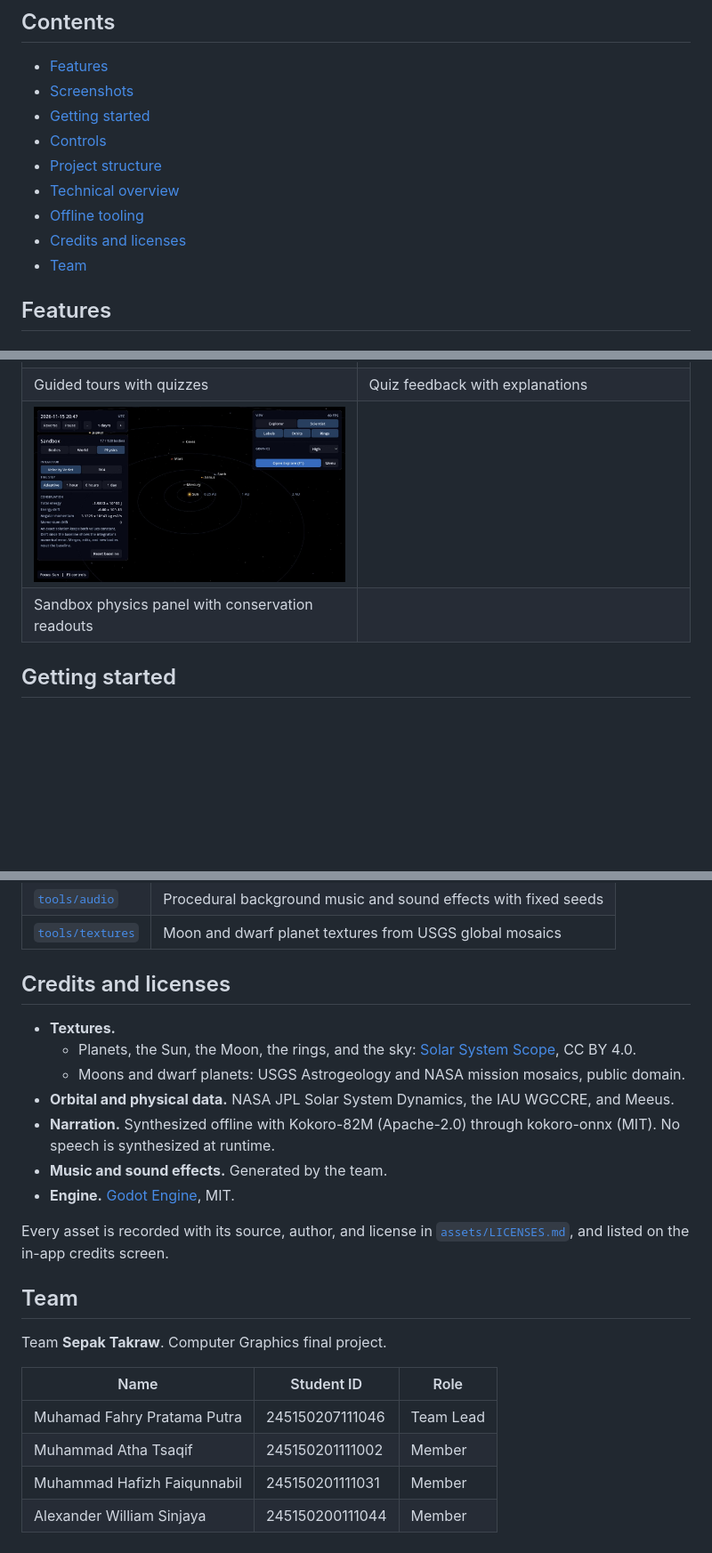
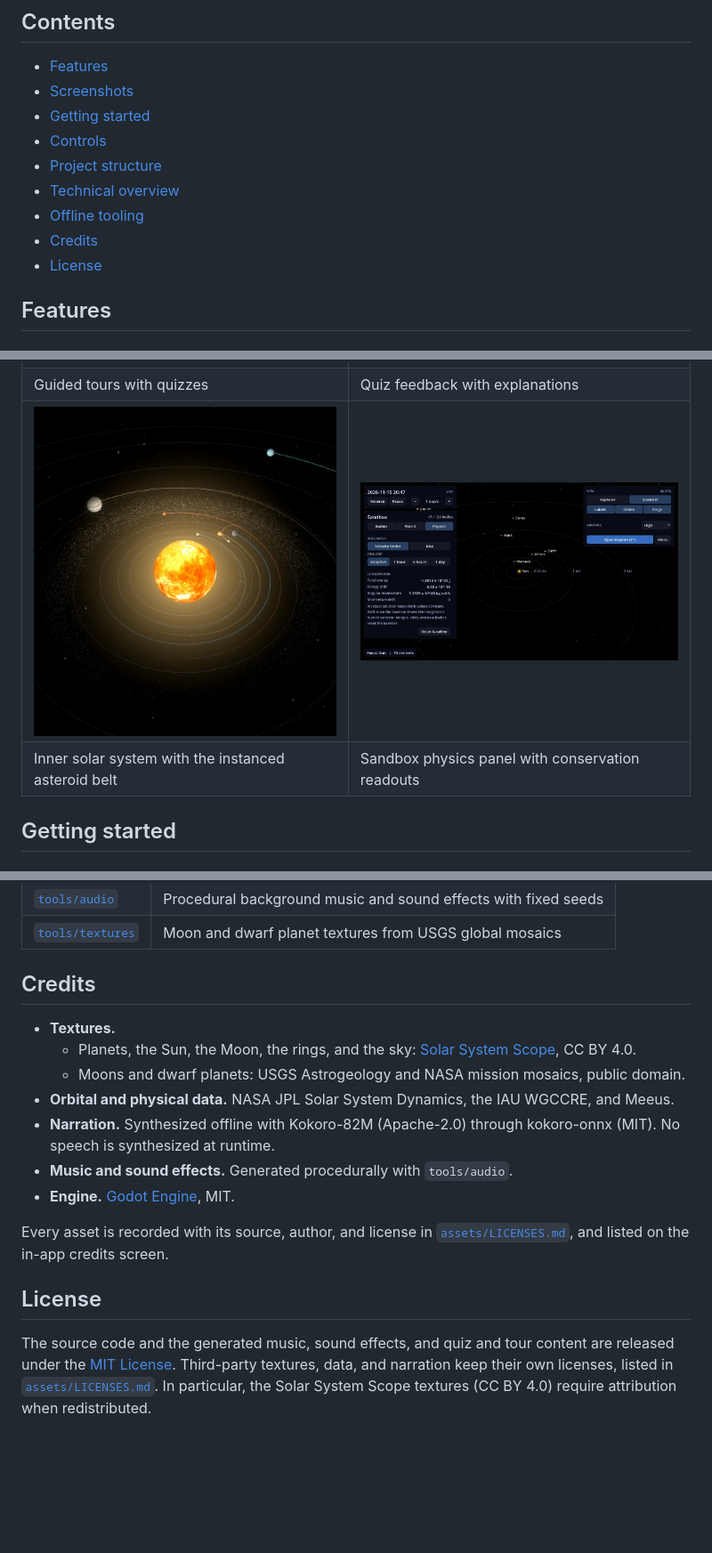
Before and after one commit to Ablebil/orrery, a Markdown page: README.md, 3 parts joined by grey strips. Shown at 89% size. Drawn GitHub-style; pictures changed too: .github/media/inner_system.jpg (added); blank space fills up the shorter version.

Commit message:
docs: drop the team section, add a license section and an eighth screenshot

```diff
--- a/README.md
+++ b/README.md
@@ -22,8 +22,8 @@ It is aimed at learners from elementary school to university. Every panel switch
 - [Project structure](#project-structure)
 - [Technical overview](#technical-overview)
 - [Offline tooling](#offline-tooling)
-- [Credits and licenses](#credits-and-licenses)
-- [Team](#team)
+- [Credits](#credits)
+- [License](#license)
 
 ## Features
 
@@ -77,8 +77,8 @@ It is aimed at learners from elementary school to university. Every panel switch
 | Saturn's rings and the orbit of Titan | Pluto from New Horizons mosaics |
 | ![Guided tours](.github/media/tours.jpg) | ![Quiz](.github/media/quiz.jpg) |
 | Guided tours with quizzes | Quiz feedback with explanations |
-| ![Sandbox](.github/media/sandbox.jpg) | |
-| Sandbox physics panel with conservation readouts | |
+| ![Inner solar system](.github/media/inner_system.jpg) | ![Sandbox](.github/media/sandbox.jpg) |
+| Inner solar system with the instanced asteroid belt | Sandbox physics panel with conservation readouts |
 
 ## Getting started
 
@@ -173,25 +173,18 @@ All generated assets are committed, so these tools are only needed to regenerate
 | [`tools/audio`](tools/audio) | Procedural background music and sound effects with fixed seeds |
 | [`tools/textures`](tools/textures) | Moon and dwarf planet textures from USGS global mosaics |
 
-## Credits and licenses
+## Credits
 
 - **Textures.**
   - Planets, the Sun, the Moon, the rings, and the sky: [Solar System Scope](https://www.solarsystemscope.com/textures/), CC BY 4.0.
   - Moons and dwarf planets: USGS Astrogeology and NASA mission mosaics, public domain.
 - **Orbital and physical data.** NASA JPL Solar System Dynamics, the IAU WGCCRE, and Meeus.
 - **Narration.** Synthesized offline with Kokoro-82M (Apache-2.0) through kokoro-onnx (MIT). No speech is synthesized at runtime.
-- **Music and sound effects.** Generated by the team.
+- **Music and sound effects.** Generated procedurally with `tools/audio`.
 - **Engine.** [Godot Engine](https://godotengine.org/license), MIT.
 
 Every asset is recorded with its source, author, and license in [`assets/LICENSES.md`](assets/LICENSES.md), and listed on the in-app credits screen.
 
-## Team
+## License
 
-Team **Sepak Takraw**. Computer Graphics final project.
-
-| Name | Student ID | Role |
-|---|---|---|
-| Muhamad Fahry Pratama Putra | 245150207111046 | Team Lead |
-| Muhammad Atha Tsaqif | 245150201111002 | Member |
-| Muhammad Hafizh Faiqunnabil | 245150201111031 | Member |
-| Alexander William Sinjaya | 245150200111044 | Member |
+The source code and the generated music, sound effects, and quiz and tour content are released under the [MIT License](LICENSE). Third-party textures, data, and narration keep their own licenses, listed in [`assets/LICENSES.md`](assets/LICENSES.md). In particular, the Solar System Scope textures (CC BY 4.0) require attribution when redistributed.
```
